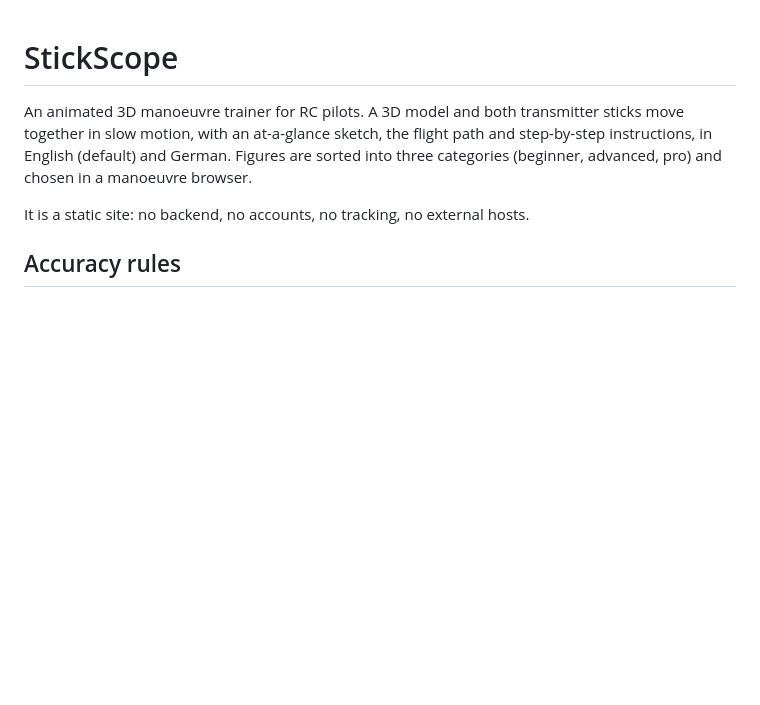
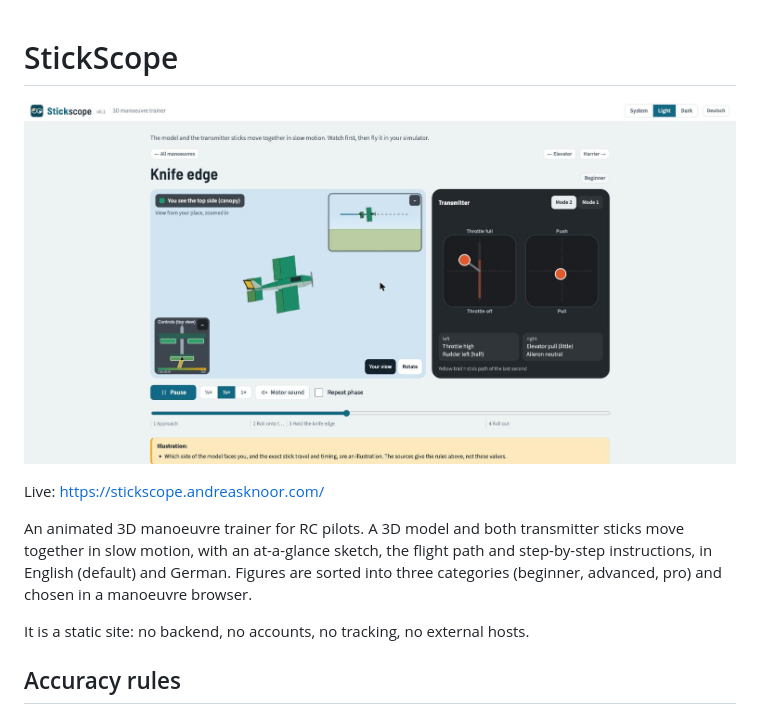
Before and after one commit to andreasknoor/stickscope, a Markdown page: README.md, the part around the change. Drawn GitHub-style; pictures changed too: docs/screenshot.jpg (added); blank space fills up the shorter version.

Commit message:
StickScope 0.1: screenshot in the README
Co-Authored-By: Claude Sonnet 5.5 <noreply@anthropic.com>

```diff
--- a/README.md
+++ b/README.md
@@ -1,4 +1,8 @@
 # StickScope
+
+![StickScope showing the knife edge: 3D model with glowing control surfaces, the two transmitter sticks, the flight path and the control schematic](docs/screenshot.jpg)
+
+Live: https://stickscope.andreasknoor.com/
 
 An animated 3D manoeuvre trainer for RC pilots. A 3D model and both transmitter sticks move together in slow motion, with an at-a-glance sketch, the flight path and step-by-step instructions, in English (default) and German. Figures are sorted into three categories (beginner, advanced, pro) and chosen in a manoeuvre browser.
 
```
